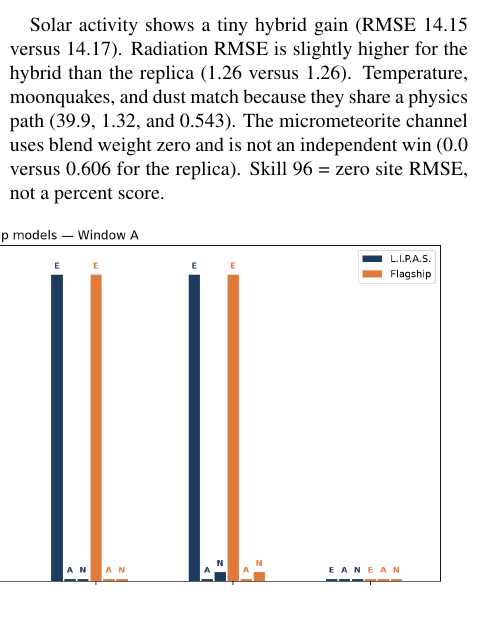
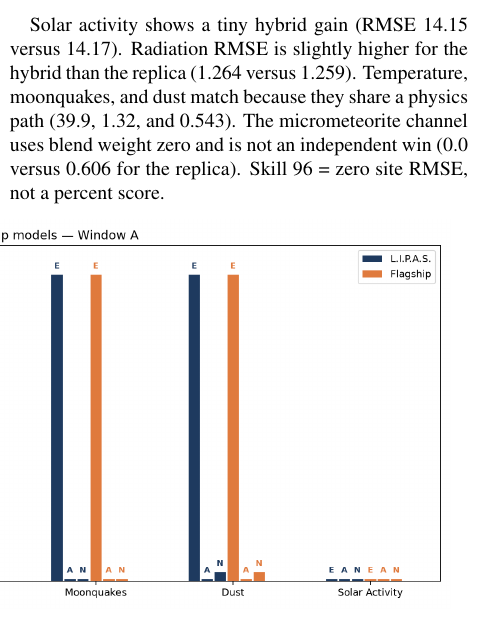
Before and after one commit to Luka-bot-afk/LIPAS, a LaTeX paper (papers/draft25_arxiv/main.tex, which reads papers/draft25_arxiv/body.tex): part of one column of page 12 of 23, cut so that both start at the same text. Compiled offline with pdfLaTeX.

Commit message:
Sync arxiv body.tex after Window A radiation precision

```diff
--- a/papers/draft25_arxiv/body.tex
+++ b/papers/draft25_arxiv/body.tex
@@ -277,7 +277,7 @@ GOES-18 & L & M & M & M & VH & VH & VH & M & H \\
 
 Window A covers 17 June to 14 July 2026 at 0$^\circ$N 0$^\circ$E, Apollo 11, and Nobile Rim (84 site-days). The interval is predominantly mixed in local solar time and includes an embedded radiation spike. The same blend, adaptive gating rules, and references are used at every site.
 
-Solar activity shows a tiny hybrid gain (RMSE 14.15 versus 14.17). Radiation RMSE is slightly higher for the hybrid than the replica (1.26 versus 1.26). Temperature, moonquakes, and dust match because they share a physics path (39.9, 1.32, and 0.543). The micrometeorite channel uses blend weight zero and is not an independent win (0.0 versus 0.606 for the replica). Skill 96 = zero site RMSE, not a percent score.
+Solar activity shows a tiny hybrid gain (RMSE 14.15 versus 14.17). Radiation RMSE is slightly higher for the hybrid than the replica (1.264 versus 1.259). Temperature, moonquakes, and dust match because they share a physics path (39.9, 1.32, and 0.543). The micrometeorite channel uses blend weight zero and is not an independent win (0.0 versus 0.606 for the replica). Skill 96 = zero site RMSE, not a percent score.
 \end{multicols}
 
 \begin{center}
```
Also changed, not shown: papers/draft25_arxiv/body.tex (2 more changed lines).
